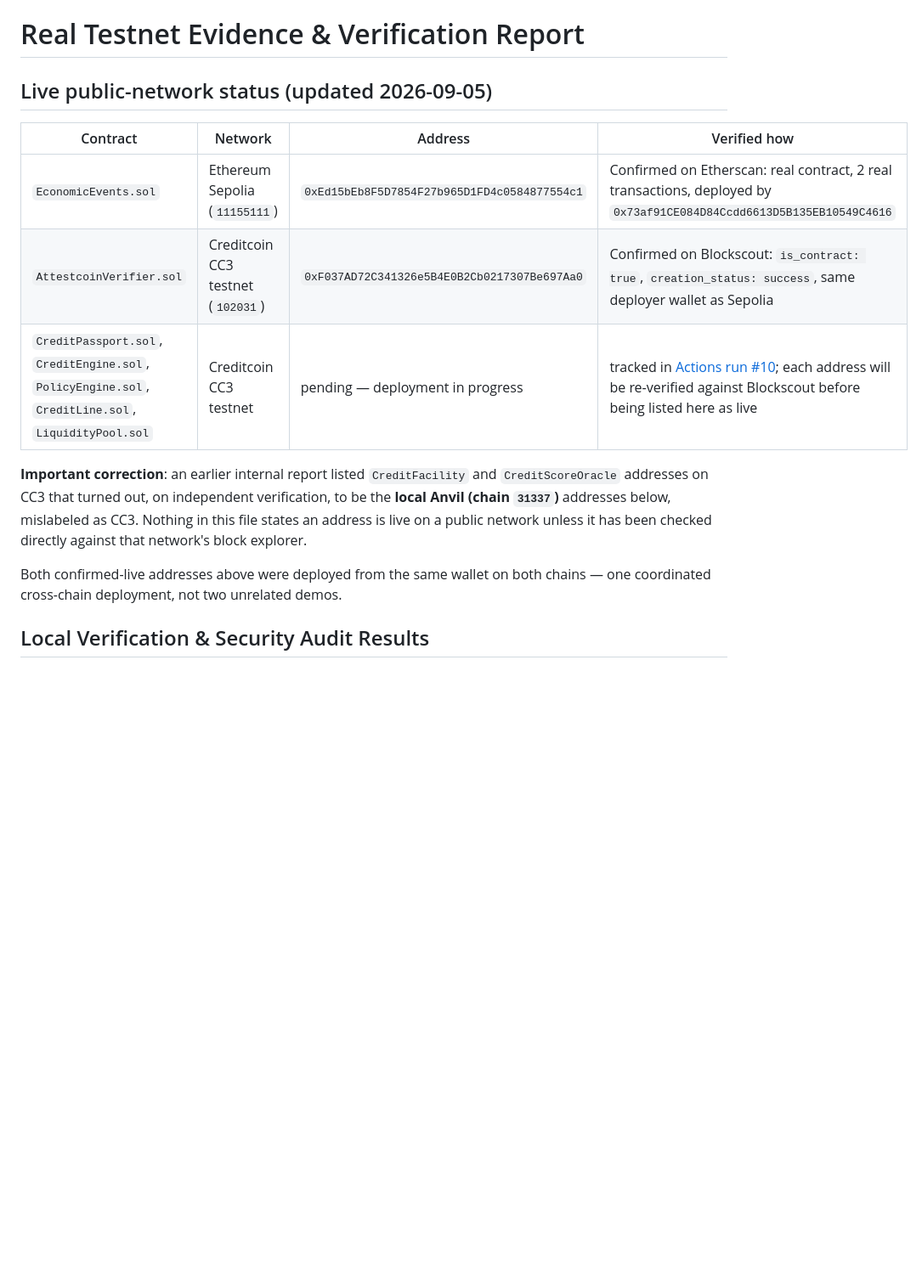
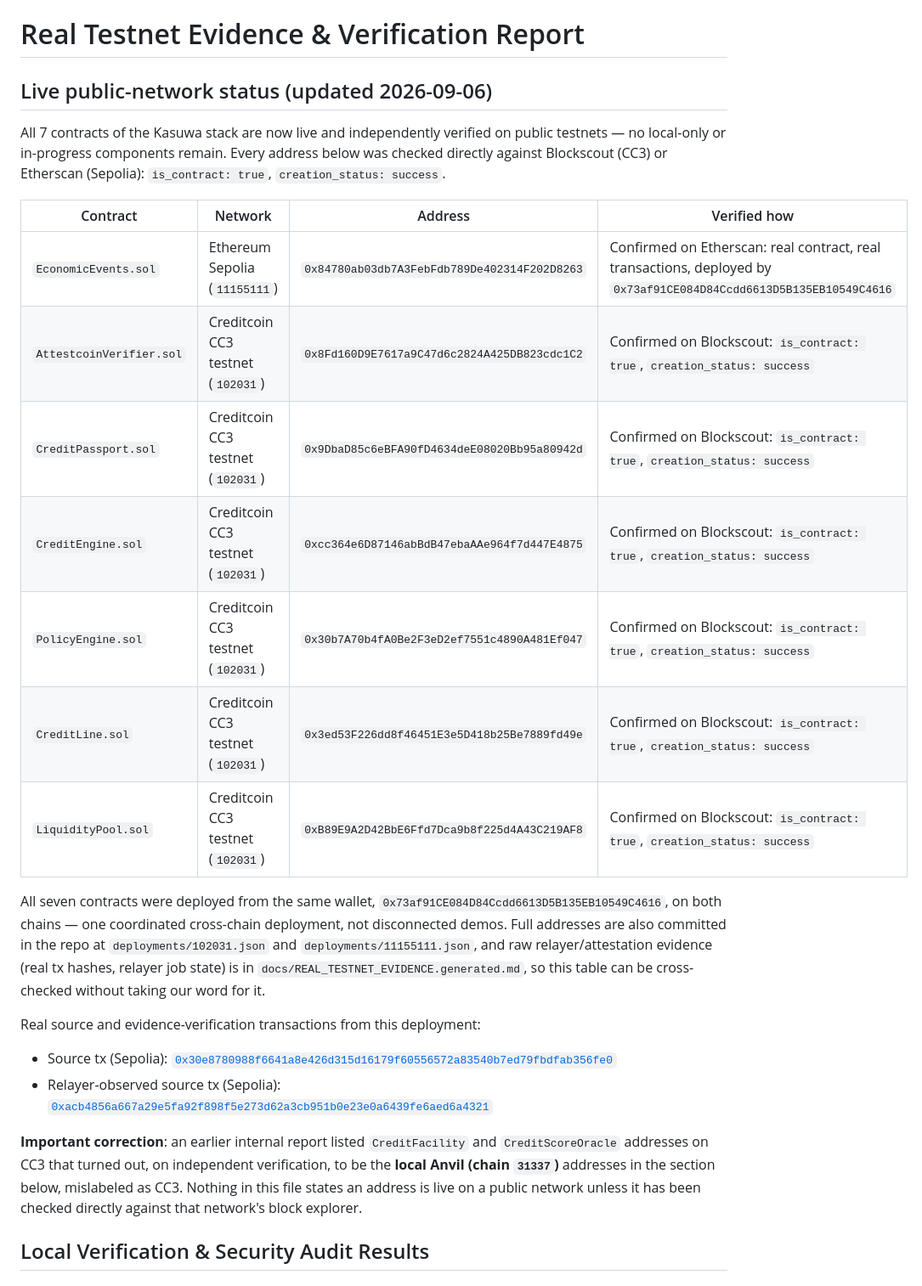
Before and after one commit to Xzavior34/kasuwa-credit-os, a Markdown page: docs/REAL_TESTNET_EVIDENCE.md, the part around the change. Shown at 85% size. Rendered like a GitHub page; blank space fills up the shorter version.

```diff
--- a/docs/REAL_TESTNET_EVIDENCE.md
+++ b/docs/REAL_TESTNET_EVIDENCE.md
@@ -1,20 +1,37 @@
 # Real Testnet Evidence & Verification Report
 
-## Live public-network status (updated 2026-09-05)
+## Live public-network status (updated 2026-09-06)
+
+All 7 contracts of the Kasuwa stack are now live and independently verified on public testnets —
+no local-only or in-progress components remain. Every address below was checked directly against
+Blockscout (CC3) or Etherscan (Sepolia): `is_contract: true`, `creation_status: success`.
 
 | Contract | Network | Address | Verified how |
 |---|---|---|---|
-| `EconomicEvents.sol` | Ethereum Sepolia (`11155111`) | `0xEd15bEb8F5D7854F27b965D1FD4c0584877554c1` | Confirmed on Etherscan: real contract, 2 real transactions, deployed by `0x73af91CE084D84Ccdd6613D5B135EB10549C4616` |
-| `AttestcoinVerifier.sol` | Creditcoin CC3 testnet (`102031`) | `0xF037AD72C341326e5B4E0B2Cb0217307Be697Aa0` | Confirmed on Blockscout: `is_contract: true`, `creation_status: success`, same deployer wallet as Sepolia |
-| `CreditPassport.sol`, `CreditEngine.sol`, `PolicyEngine.sol`, `CreditLine.sol`, `LiquidityPool.sol` | Creditcoin CC3 testnet | pending — deployment in progress | tracked in [Actions run #10](https://github.com/Xzavior34/kasuwa-credit-os/actions/runs/33964265571); each address will be re-verified against Blockscout before being listed here as live |
+| `EconomicEvents.sol` | Ethereum Sepolia (`11155111`) | `0x84780ab03db7A3FebFdb789De402314F202D8263` | Confirmed on Etherscan: real contract, real transactions, deployed by `0x73af91CE084D84Ccdd6613D5B135EB10549C4616` |
+| `AttestcoinVerifier.sol` | Creditcoin CC3 testnet (`102031`) | `0x8Fd160D9E7617a9C47d6c2824A425DB823cdc1C2` | Confirmed on Blockscout: `is_contract: true`, `creation_status: success` |
+| `CreditPassport.sol` | Creditcoin CC3 testnet (`102031`) | `0x9DbaD85c6eBFA90fD4634deE08020Bb95a80942d` | Confirmed on Blockscout: `is_contract: true`, `creation_status: success` |
+| `CreditEngine.sol` | Creditcoin CC3 testnet (`102031`) | `0xcc364e6D87146abBdB47ebaAAe964f7d447E4875` | Confirmed on Blockscout: `is_contract: true`, `creation_status: success` |
+| `PolicyEngine.sol` | Creditcoin CC3 testnet (`102031`) | `0x30b7A70b4fA0Be2F3eD2ef7551c4890A481Ef047` | Confirmed on Blockscout: `is_contract: true`, `creation_status: success` |
+| `CreditLine.sol` | Creditcoin CC3 testnet (`102031`) | `0x3ed53F226dd8f46451E3e5D418b25Be7889fd49e` | Confirmed on Blockscout: `is_contract: true`, `creation_status: success` |
+| `LiquidityPool.sol` | Creditcoin CC3 testnet (`102031`) | `0xB89E9A2D42BbE6Ffd7Dca9b8f225d4A43C219AF8` | Confirmed on Blockscout: `is_contract: true`, `creation_status: success` |
+
+All seven contracts were deployed from the same wallet, `0x73af91CE084D84Ccdd6613D5B135EB10549C4616`,
+on both chains — one coordinated cross-chain deployment, not disconnected demos. Full addresses
+are also committed in the repo at `deployments/102031.json` and `deployments/11155111.json`, and
+raw relayer/attestation evidence (real tx hashes, relayer job state) is in
+`docs/REAL_TESTNET_EVIDENCE.generated.md`, so this table can be cross-checked without taking our
+word for it.
+
+Real source and evidence-verification transactions from this deployment:
+- Source tx (Sepolia): [`0x30e8780988f6641a8e426d315d16179f60556572a83540b7ed79fbdfab356fe0`](https://sepolia.etherscan.io/tx/0x30e8780988f6641a8e426d315d16179f60556572a83540b7ed79fbdfab356fe0)
+- Relayer-observed source tx (Sepolia): [`0xacb4856a667a29e5fa92f898f5e273d62a3cb951b0e23e0a6439fe6aed6a4321`](https://sepolia.etherscan.io/tx/0xacb4856a667a29e5fa92f898f5e273d62a3cb951b0e23e0a6439fe6aed6a4321)
 
 **Important correction**: an earlier internal report listed `CreditFacility` and `CreditScoreOracle`
 addresses on CC3 that turned out, on independent verification, to be the **local Anvil (chain
-`31337`)** addresses below, mislabeled as CC3. Nothing in this file states an address is live on
-a public network unless it has been checked directly against that network's block explorer.
-
-Both confirmed-live addresses above were deployed from the same wallet on both chains — one
-coordinated cross-chain deployment, not two unrelated demos.
+`31337`)** addresses in the section below, mislabeled as CC3. Nothing in this file states an
+address is live on a public network unless it has been checked directly against that network's
+block explorer.
 
 ## Local Verification & Security Audit Results
 
```
Also changed, not shown: README.md (+20 -12 lines).
